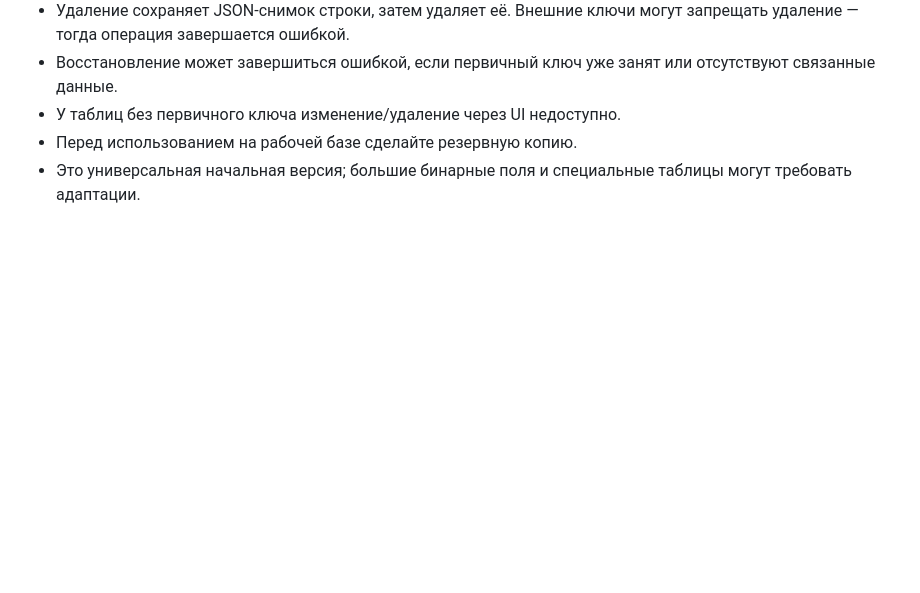
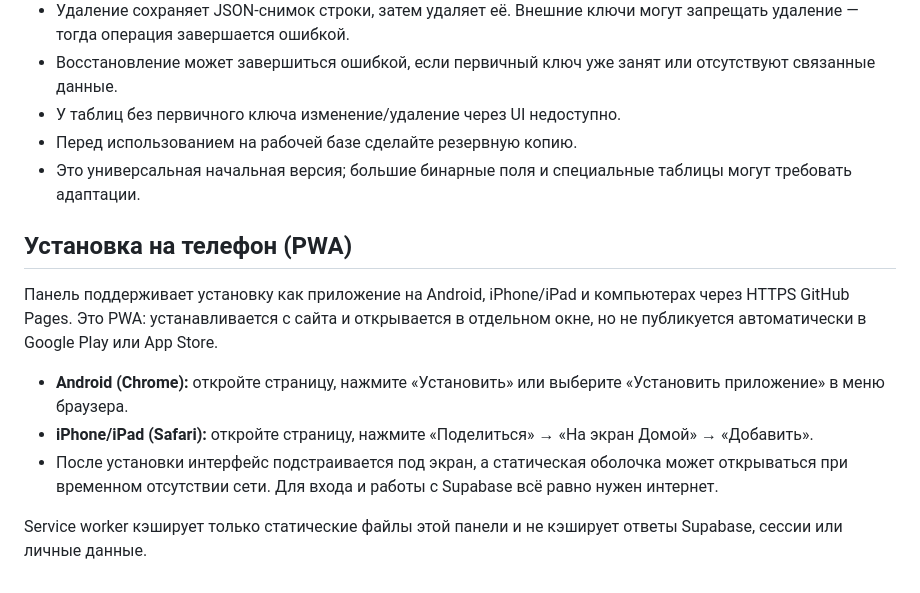
Before and after one commit to tihonoveckijan8-dev/base, a Markdown page: README.md, the part around the change. Rendered like a GitHub page; blank space fills up the shorter version.

Commit message:
Document mobile PWA installation and offline limits

```diff
--- a/README.md
+++ b/README.md
@@ -36,3 +36,14 @@
 - У таблиц без первичного ключа изменение/удаление через UI недоступно.
 - Перед использованием на рабочей базе сделайте резервную копию.
 - Это универсальная начальная версия; большие бинарные поля и специальные таблицы могут требовать адаптации.
+
+
+## Установка на телефон (PWA)
+
+Панель поддерживает установку как приложение на Android, iPhone/iPad и компьютерах через HTTPS GitHub Pages. Это PWA: устанавливается с сайта и открывается в отдельном окне, но не публикуется автоматически в Google Play или App Store.
+
+- **Android (Chrome):** откройте страницу, нажмите «Установить» или выберите «Установить приложение» в меню браузера.
+- **iPhone/iPad (Safari):** откройте страницу, нажмите «Поделиться» → «На экран Домой» → «Добавить».
+- После установки интерфейс подстраивается под экран, а статическая оболочка может открываться при временном отсутствии сети. Для входа и работы с Supabase всё равно нужен интернет.
+
+Service worker кэширует только статические файлы этой панели и не кэширует ответы Supabase, сессии или личные данные.
```
